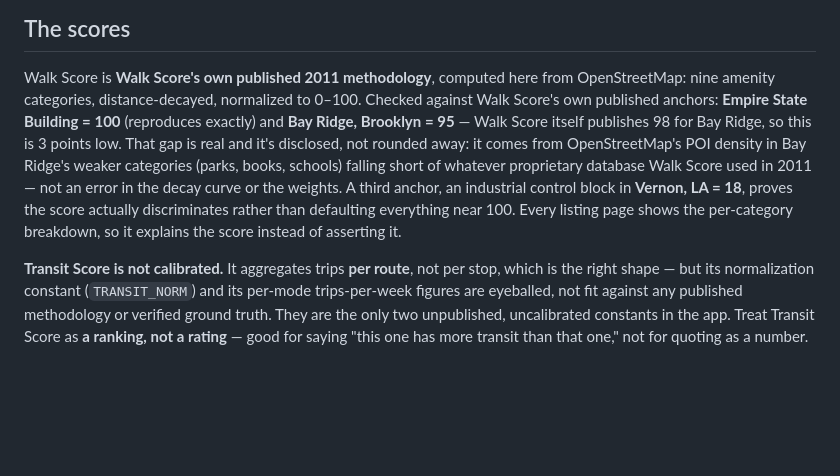
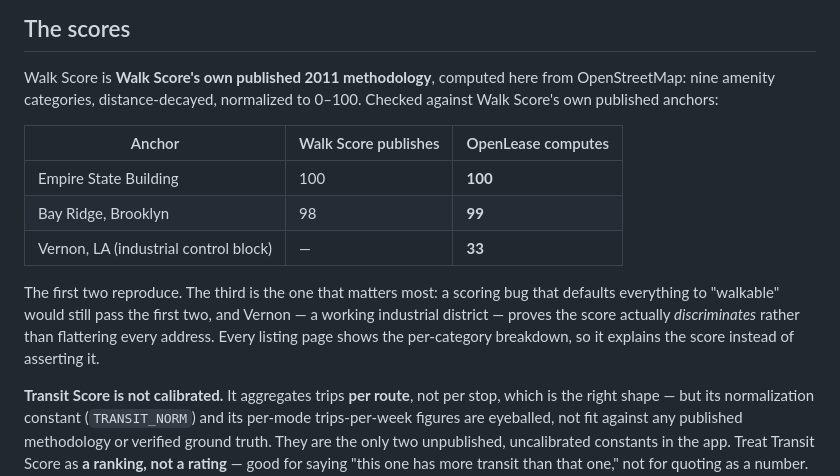
Before and after one commit to dweng1572179/openlease, a Markdown page: README.md, the part around one of its changes. GitHub-like rendering; blank space fills up the shorter version.

```diff
--- a/README.md
+++ b/README.md
@@ -156,14 +189,18 @@ With no Anthropic key, a rules-based parser takes over instead.
 
 Walk Score is **Walk Score's own published 2011 methodology**, computed here from
 OpenStreetMap: nine amenity categories, distance-decayed, normalized to 0–100. Checked
-against Walk Score's own published anchors: **Empire State Building = 100** (reproduces
-exactly) and **Bay Ridge, Brooklyn = 95** — Walk Score itself publishes 98 for Bay Ridge, so
-this is 3 points low. That gap is real and it's disclosed, not rounded away: it comes from
-OpenStreetMap's POI density in Bay Ridge's weaker categories (parks, books, schools) falling
-short of whatever proprietary database Walk Score used in 2011 — not an error in the decay
-curve or the weights. A third anchor, an industrial control block in **Vernon, LA = 18**,
-proves the score actually discriminates rather than defaulting everything near 100. Every
-listing page shows the per-category breakdown, so it explains the score instead of
+against Walk Score's own published anchors:
+
+| Anchor | Walk Score publishes | OpenLease computes |
+|---|---|---|
+| Empire State Building | 100 | **100** |
+| Bay Ridge, Brooklyn | 98 | **99** |
+| Vernon, LA (industrial control block) | — | **33** |
+
+The first two reproduce. The third is the one that matters most: a scoring bug that defaults
+everything to "walkable" would still pass the first two, and Vernon — a working industrial
+district — proves the score actually *discriminates* rather than flattering every address.
+Every listing page shows the per-category breakdown, so it explains the score instead of
 asserting it.
 
 **Transit Score is not calibrated.** It aggregates trips **per route**, not per stop, which
```
Also changed, not shown: other parts of README.md (+38 -5 lines).
